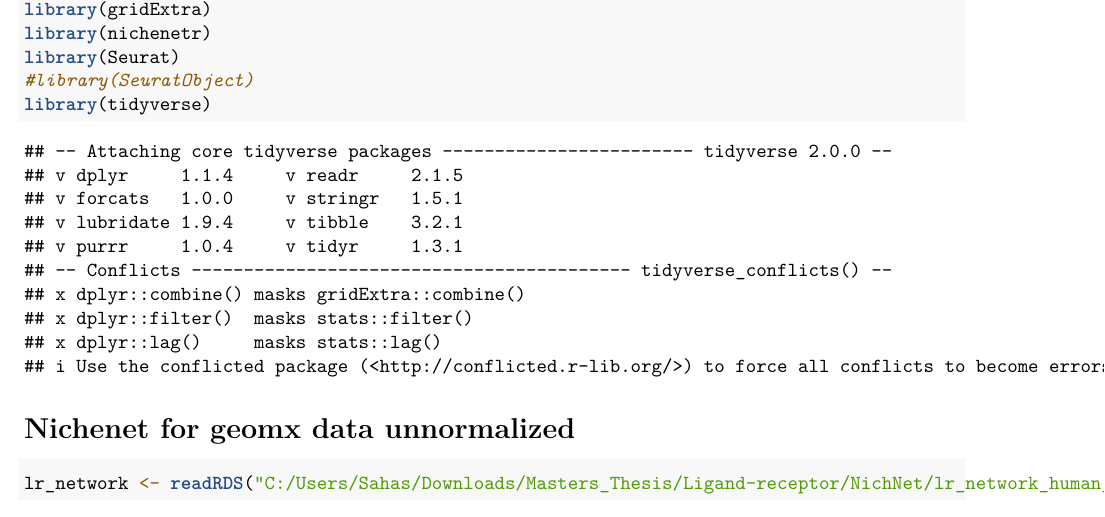
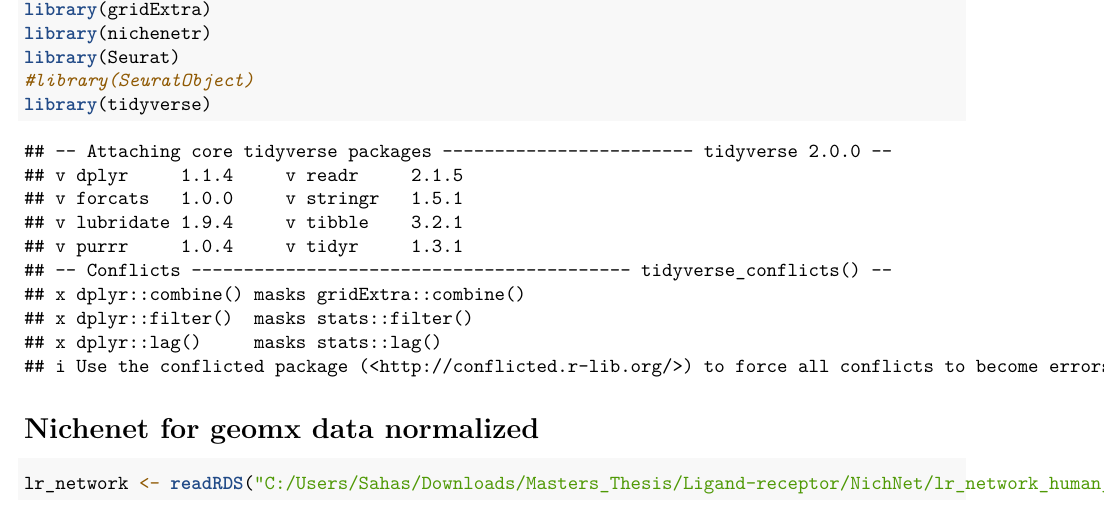
Before and after one commit to farkkilab/geomx-processing, an R Markdown document (NichNet/Geomx_data_norm_Nichnetr.Rmd): part of page 1 of 9, cut so that both start at the same text. Rendered offline with R 4.5, knitr and Pandoc, then LaTeX, with nearby package versions; some code elsewhere in the file could not run offline.

Commit message:
Modified a typo in the title of the script

````diff
--- a/NichNet/Geomx_data_norm_Nichnetr.Rmd
+++ b/NichNet/Geomx_data_norm_Nichnetr.Rmd
@@ -17,7 +17,7 @@ library(Seurat)
 library(tidyverse)
 ```
 
-# Nichenet for geomx data unnormalized
+# Nichenet for geomx data normalized
 
 ```{r loading data}
 
````
